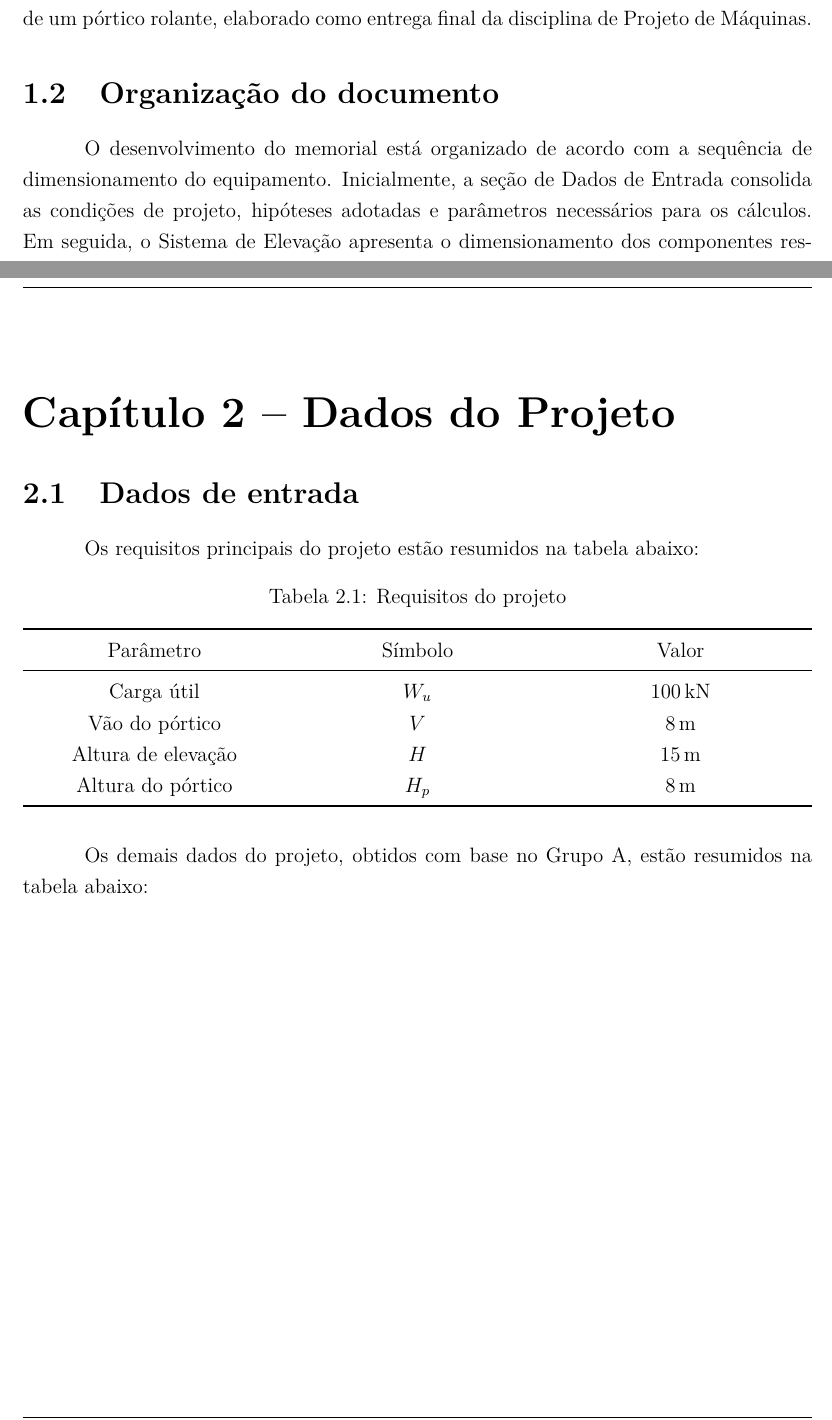
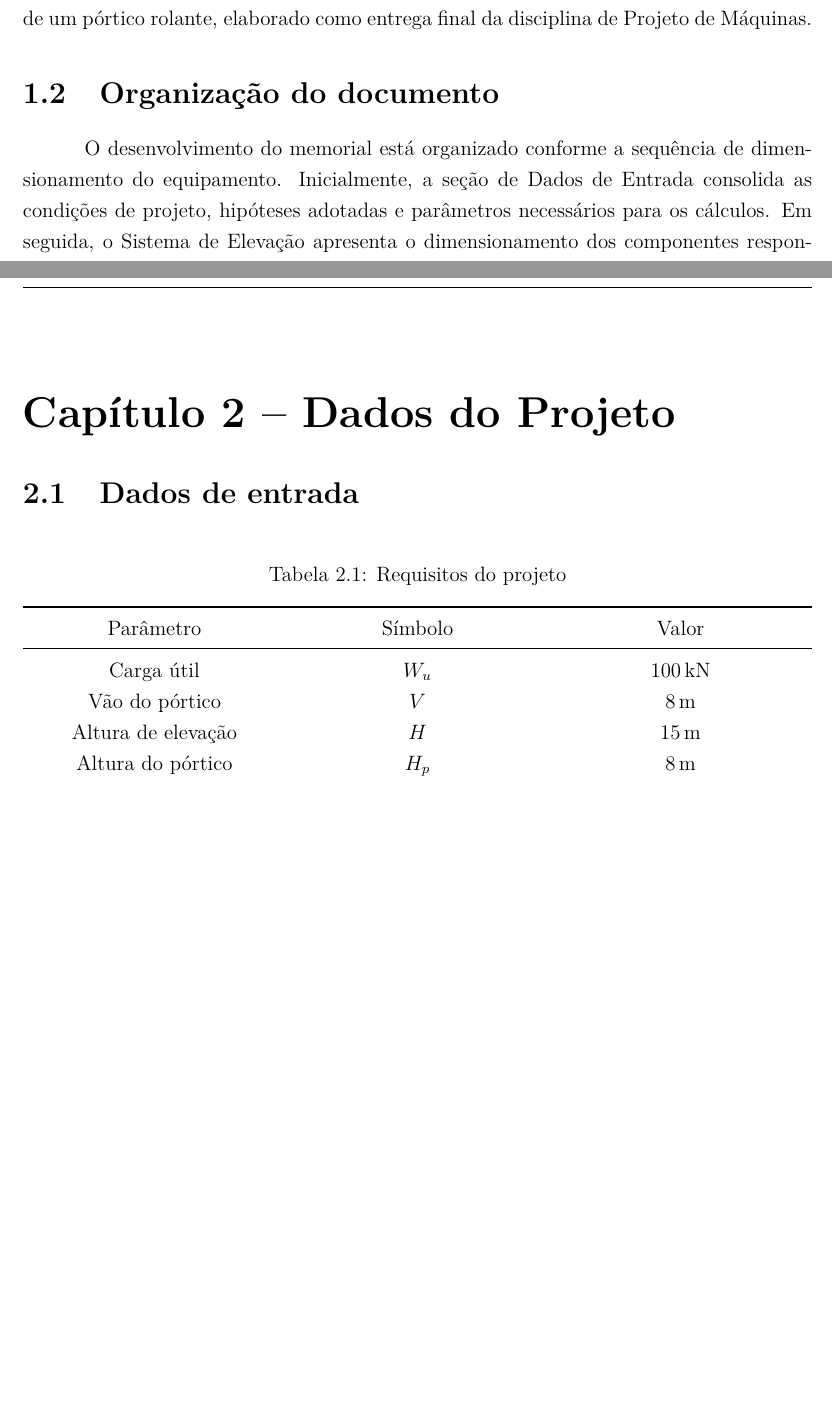
Before and after one commit to AlvaroMFO/memorial_portico_rolante_latex, a LaTeX document (main.tex, which reads content/sections/01_introducao/sections/01_contexto_do_projeto.tex, content/sections/02_dados_do_projeto/sections/01_dados_de_entrada.tex): two parts of pages 7 and 8 of 77 before the commit and two parts of pages 7 and 8 of 76 after it, joined at a grey line, cut so that both start at the same text, the shorter picture padded with empty space. Compiled offline with pdfLaTeX.

Commit message:
Refine project context and data presentation in documentation
- Updated phrasing in the project context section for improved clarity and flow.
- Adjusted the caption of the project data table to specify the source group, enhancing context for the presented information.
- Removed redundant introductory sentences in the data sections to streamline content presentation.

```diff
--- a/content/sections/01_introducao/sections/01_contexto_do_projeto.tex
+++ b/content/sections/01_introducao/sections/01_contexto_do_projeto.tex
@@ -2,7 +2,7 @@ Este documento apresenta o memorial de cálculo completo para o dimensionamento
 
 \section{Organização do documento}
 
-O desenvolvimento do memorial está organizado de acordo com a sequência de dimensionamento do equipamento. Inicialmente, a seção de Dados de Entrada consolida as condições de projeto, hipóteses adotadas e parâmetros necessários para os cálculos. Em seguida, o Sistema de Elevação apresenta o dimensionamento dos componentes responsáveis pelo içamento da carga, incluindo cabos, polias, tambor, motor, freio, redutor, acoplamentos, eixo e elementos associados. A seção de Estrutura reúne as verificações dos elementos estruturais do pórtico, enquanto o Sistema de Translação trata dos componentes relacionados ao deslocamento do equipamento.
+O desenvolvimento do memorial está organizado conforme a sequência de dimensionamento do equipamento. Inicialmente, a seção de Dados de Entrada consolida as condições de projeto, hipóteses adotadas e parâmetros necessários para os cálculos. Em seguida, o Sistema de Elevação apresenta o dimensionamento dos componentes responsáveis pelo içamento da carga, incluindo cabos, polias, tambor, motor, freio, redutor, acoplamentos, eixo e elementos associados. A seção de Estrutura reúne as verificações dos elementos estruturais do pórtico, enquanto o Sistema de Translação trata dos componentes relacionados ao deslocamento do equipamento.
 
 O projeto se baseia nas normas ABNT aplicáveis, reunidas nas referências bibliográficas, bem como em catálogos oficiais de fabricantes utilizados para a seleção e verificação de componentes comerciais. Os apêndices complementam o desenvolvimento principal: o Projeto Preliminar apresenta parâmetros predeterminados que servem como material auxiliar para algumas etapas do dimensionamento, e os demais apêndices fornecem dados de apoio empregados em verificações específicas, como propriedades de materiais, trilhos e rodas.
 
--- a/content/sections/02_dados_do_projeto/sections/01_dados_de_entrada.tex
+++ b/content/sections/02_dados_do_projeto/sections/01_dados_de_entrada.tex
@@ -1,5 +1,3 @@
-Os requisitos principais do projeto estão resumidos na tabela abaixo:
-
 \begin{table}[H]
   \centering
   \caption{Requisitos do projeto}
@@ -16,7 +14,5 @@ Os requisitos principais do projeto estão resumidos na tabela abaixo:
   \end{tabularx}
 \end{table}
 
-Os demais dados do projeto, obtidos com base no Grupo A, estão resumidos na tabela abaixo:
-
 \begin{table}[H]
   \centering
```
Also changed, not shown: content/sections/02_dados_do_projeto/sections/01_dados_de_entrada.tex (2 more changed lines).
